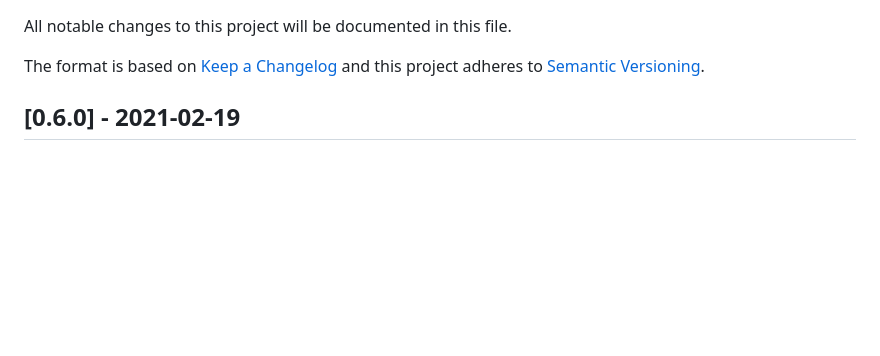
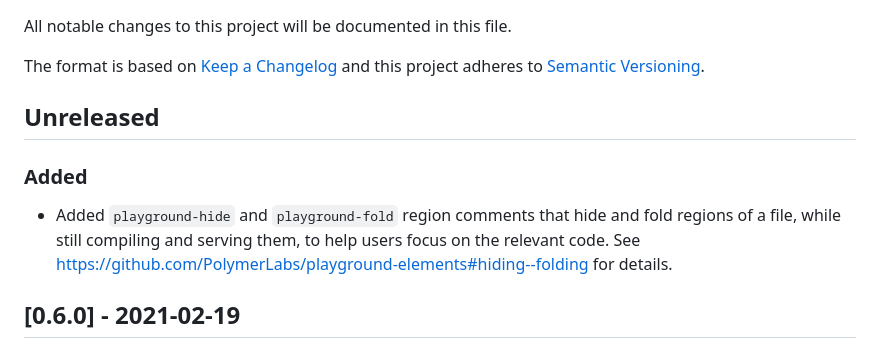
Before and after one commit to google/playground-elements, a Markdown page: CHANGELOG.md, the part around the change. Drawn GitHub-style; blank space fills up the shorter version.

```diff
--- a/CHANGELOG.md
+++ b/CHANGELOG.md
@@ -16,6 +16,16 @@ and this project adheres to [Semantic Versioning](http://semver.org/).
 <!-- ### Added -->
 <!-- ### Fixed -->
 <!-- ### Removed -->
+
+## Unreleased
+
+### Added
+
+- Added `playground-hide` and `playground-fold` region comments that hide and
+  fold regions of a file, while still compiling and serving them, to help users
+  focus on the relevant code. See
+  https://github.com/PolymerLabs/playground-elements#hiding--folding for
+  details.
 
 ## [0.6.0] - 2021-02-19
 
```
Also changed, not shown: README.md (+82 -14 lines), images/fold-example.png (added), images/hide-example.png (added), 5 other files.
